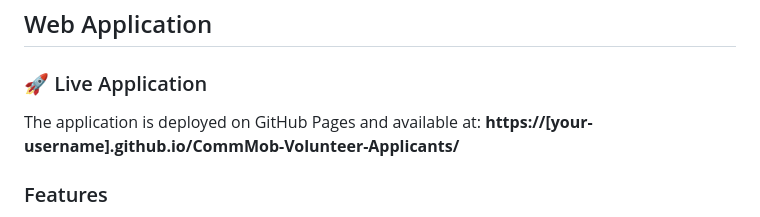
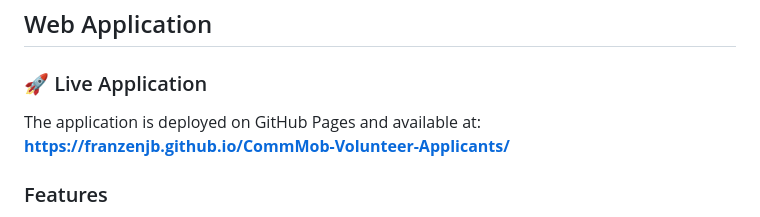
Before and after one commit to franzenjb/CommMob-Volunteer-Applicants, a Markdown page: readme.md, the part around the change. Drawn GitHub-style.

Commit message:
Fix: Update README with actual GitHub Pages URL
- Changed placeholder URL to actual: https://franzenjb.github.io/CommMob-Volunteer-Applicants/
- Users can now access the live application directly

```diff
--- a/readme.md
+++ b/readme.md
@@ -126,7 +126,7 @@ Build an application that allows users to:
 
 ### 🚀 Live Application
 The application is deployed on GitHub Pages and available at:
-**https://[your-username].github.io/CommMob-Volunteer-Applicants/**
+**https://franzenjb.github.io/CommMob-Volunteer-Applicants/**
 
 ### Features
 - **Drag & Drop Interface**: Easy file upload for new data
```
